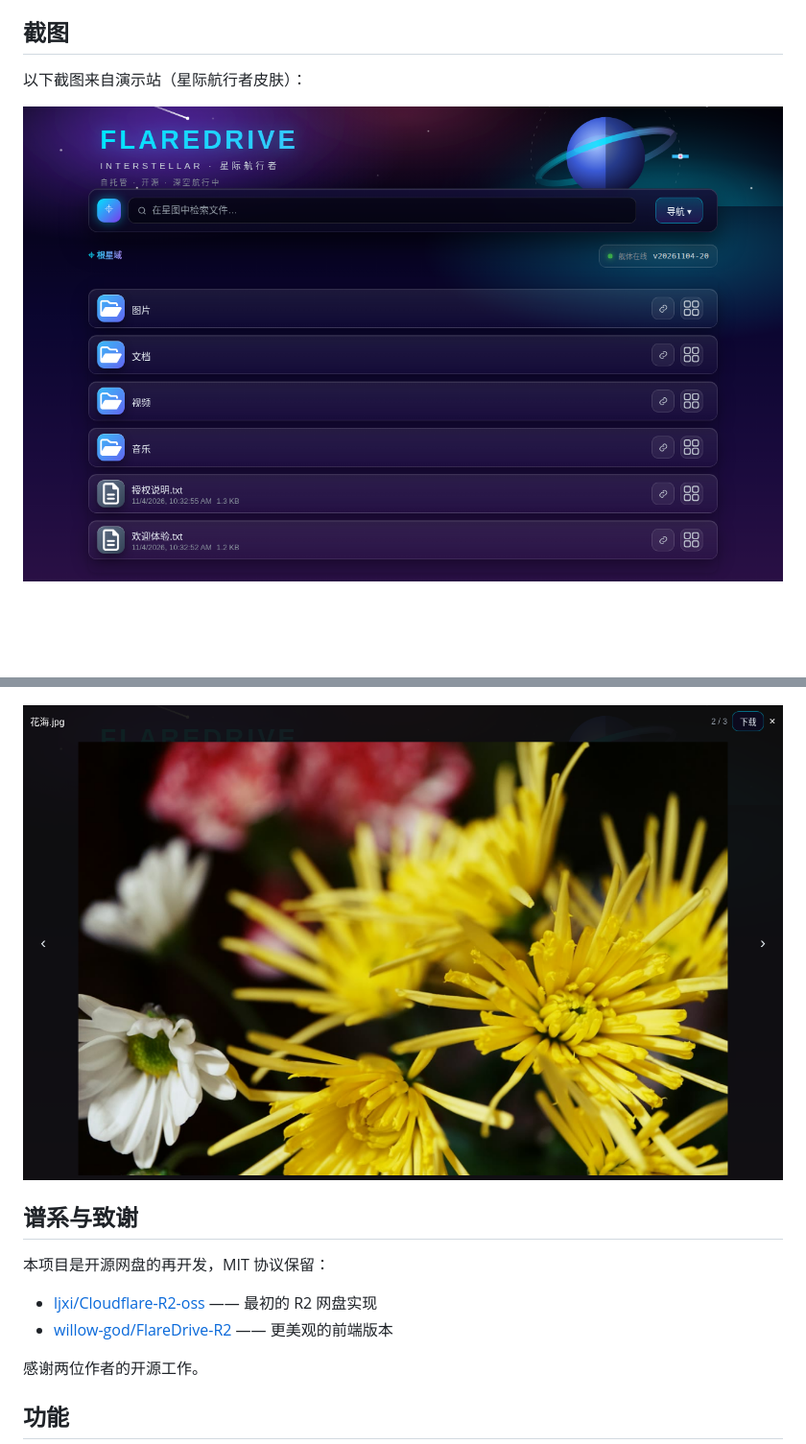
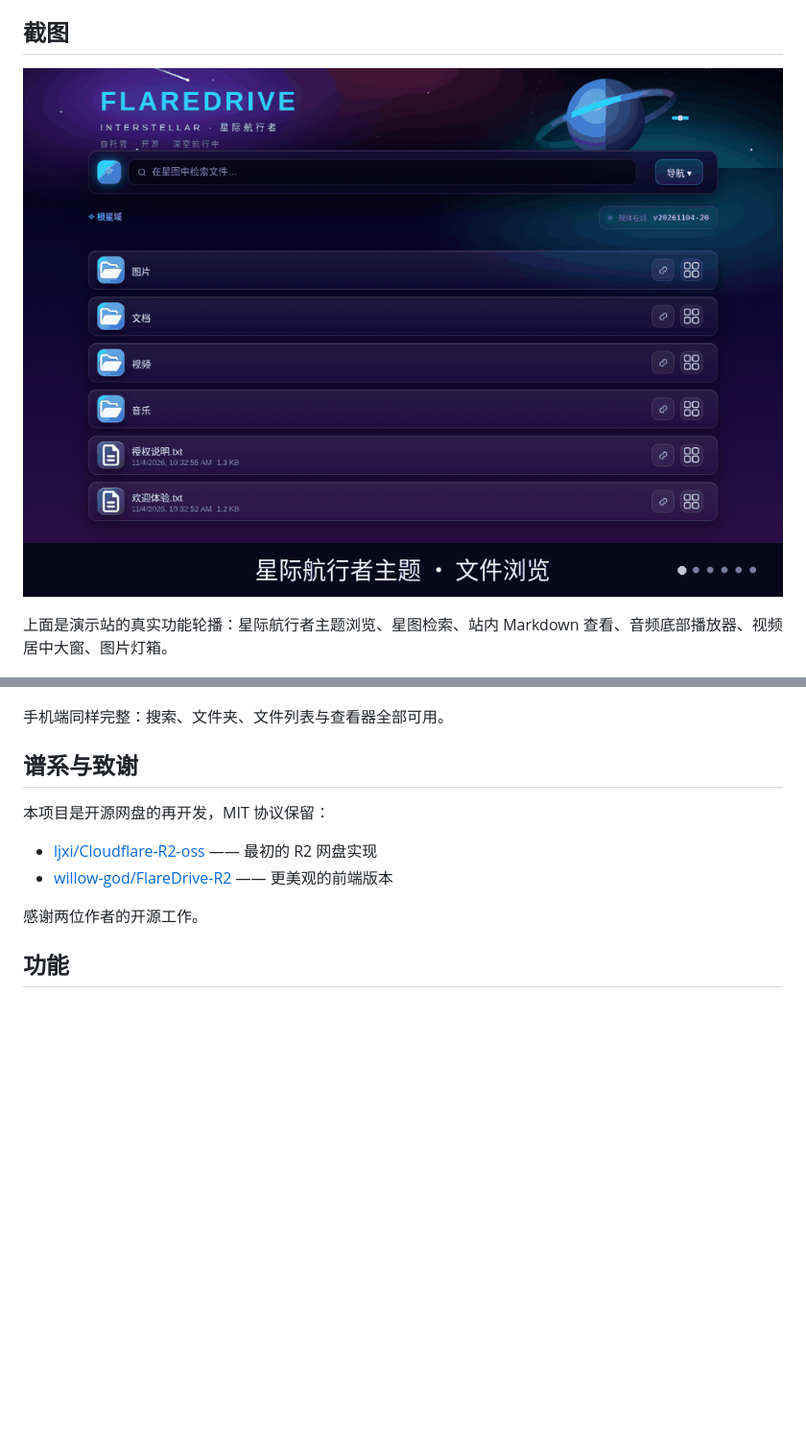
Before and after one commit to Nesive/FlarePan, a Markdown page: README.md, 2 parts joined by grey strips. Shown at 96% size. GitHub-like rendering; pictures changed too: screenshots/front-desktop.png (deleted), screenshots/showcase-zh.gif (added), screenshots/viewer-image.png (deleted); blank space fills up the shorter version.

```diff
--- a/README.md
+++ b/README.md
@@ -25,13 +25,13 @@ DAV 可用 demo 账号登录，写权限在 `demo/` 目录下。
 
 ## 截图
 
-以下截图来自演示站（星际航行者皮肤）：
+![功能轮播](screenshots/showcase-zh.gif)
 
-![桌面端首页](screenshots/front-desktop.png)
+上面是演示站的真实功能轮播：星际航行者主题浏览、星图检索、站内 Markdown 查看、音频底部播放器、视频居中大窗、图片灯箱。
 
 ![手机端首页](screenshots/front-mobile.png)
 
-![图片灯箱查看器](screenshots/viewer-image.png)
+手机端同样完整：搜索、文件夹、文件列表与查看器全部可用。
 
 ## 谱系与致谢
 
```
Also changed, not shown: README.en.md (+3 -3 lines), screenshots/showcase-en.gif (added).
